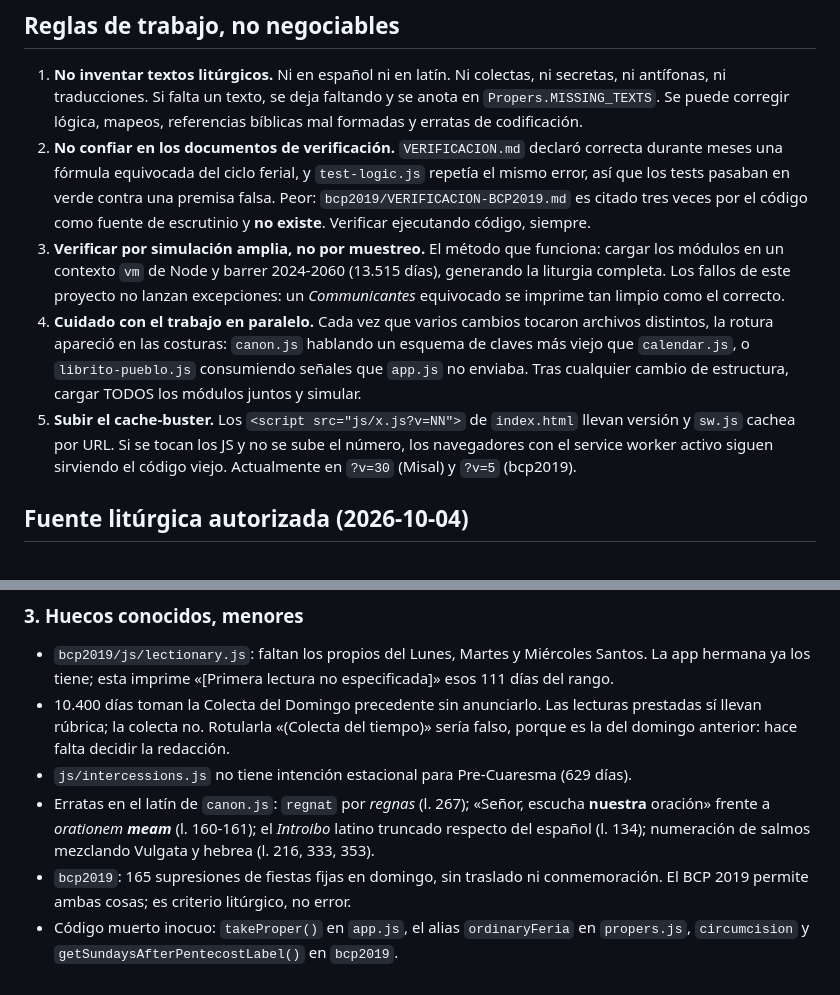
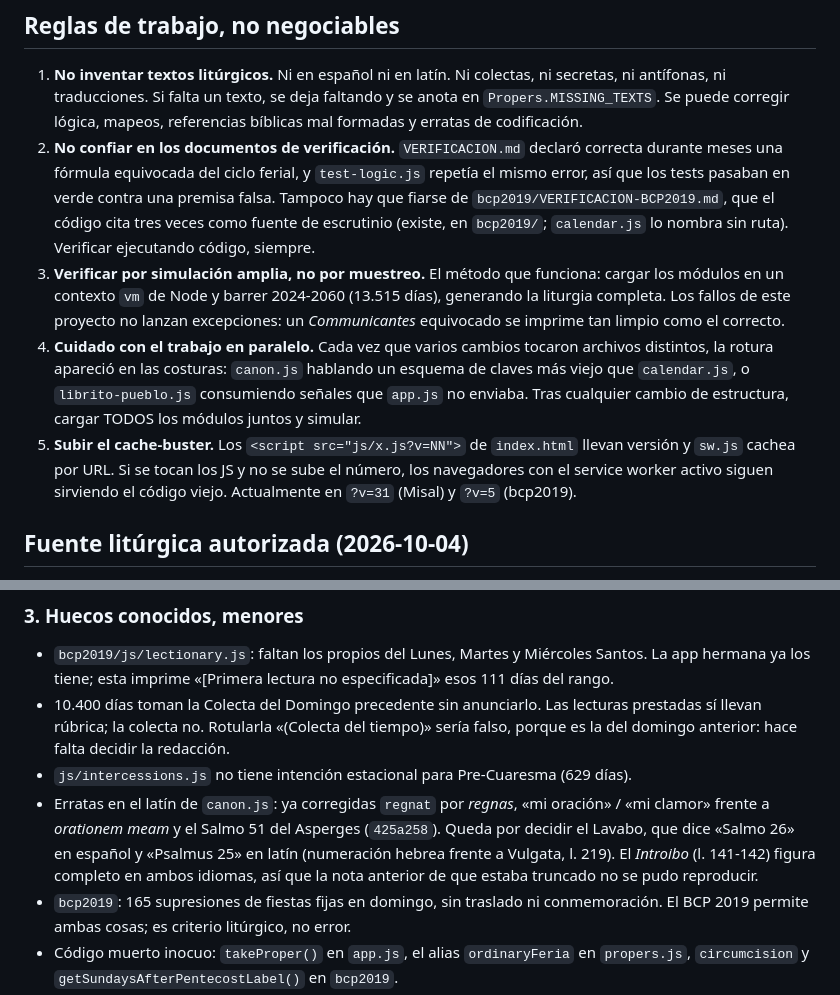
Before and after one commit to ibcgcentral-sistemas/liturgia, a Markdown page: CLAUDE.md, 2 parts joined by grey strips. Drawn GitHub-style.

```diff
--- a/CLAUDE.md
+++ b/CLAUDE.md
@@ -46,9 +46,10 @@ ausente del Librito todos los días de todos los años hasta el 20 de septiembre
 2. **No confiar en los documentos de verificación.** `VERIFICACION.md` declaró
    correcta durante meses una fórmula equivocada del ciclo ferial, y
    `test-logic.js` repetía el mismo error, así que los tests pasaban en verde
-   contra una premisa falsa. Peor: `bcp2019/VERIFICACION-BCP2019.md` es citado
-   tres veces por el código como fuente de escrutinio y **no existe**. Verificar
-   ejecutando código, siempre.
+   contra una premisa falsa. Tampoco hay que fiarse de
+   `bcp2019/VERIFICACION-BCP2019.md`, que el código cita tres veces como fuente
+   de escrutinio (existe, en `bcp2019/`; `calendar.js` lo nombra sin ruta).
+   Verificar ejecutando código, siempre.
 3. **Verificar por simulación amplia, no por muestreo.** El método que funciona:
    cargar los módulos en un contexto `vm` de Node y barrer 2024-2060 (13.515
    días), generando la liturgia completa. Los fallos de este proyecto no lanzan
@@ -62,7 +63,7 @@ ausente del Librito todos los días de todos los años hasta el 20 de septiembre
 5. **Subir el cache-buster.** Los `<script src="js/x.js?v=NN">` de `index.html`
    llevan versión y `sw.js` cachea por URL. Si se tocan los JS y no se sube el
    número, los navegadores con el service worker activo siguen sirviendo el
-   código viejo. Actualmente en `?v=30` (Misal) y `?v=5` (bcp2019).
+   código viejo. Actualmente en `?v=31` (Misal) y `?v=5` (bcp2019).
 
 ## Fuente litúrgica autorizada (2026-10-04)
 
@@ -151,10 +142,12 @@ desfase cotejada con el salterio oficial.
   prestadas sí llevan rúbrica; la colecta no. Rotularla «(Colecta del tiempo)»
   sería falso, porque es la del domingo anterior: hace falta decidir la redacción.
 - `js/intercessions.js` no tiene intención estacional para Pre-Cuaresma (629 días).
-- Erratas en el latín de `canon.js`: `regnat` por *regnas* (l. 267); «Señor,
-  escucha **nuestra** oración» frente a *orationem **meam*** (l. 160-161); el
-  *Introibo* latino truncado respecto del español (l. 134); numeración de salmos
-  mezclando Vulgata y hebrea (l. 216, 333, 353).
+- Erratas en el latín de `canon.js`: ya corregidas `regnat` por *regnas*, «mi
+  oración» / «mi clamor» frente a *orationem meam* y el Salmo 51 del Asperges
+  (`425a258`). Queda por decidir el Lavabo, que dice «Salmo 26» en español y
+  «Psalmus 25» en latín (numeración hebrea frente a Vulgata, l. 219). El
+  *Introibo* (l. 141-142) figura completo en ambos idiomas, así que la nota
+  anterior de que estaba truncado no se pudo reproducir.
 - `bcp2019`: 165 supresiones de fiestas fijas en domingo, sin traslado ni
   conmemoración. El BCP 2019 permite ambas cosas; es criterio litúrgico, no error.
 - Código muerto inocuo: `takeProper()` en `app.js`, el alias `ordinaryFeria` en
```
Also changed, not shown: other parts of CLAUDE.md (+22 -60 lines).
